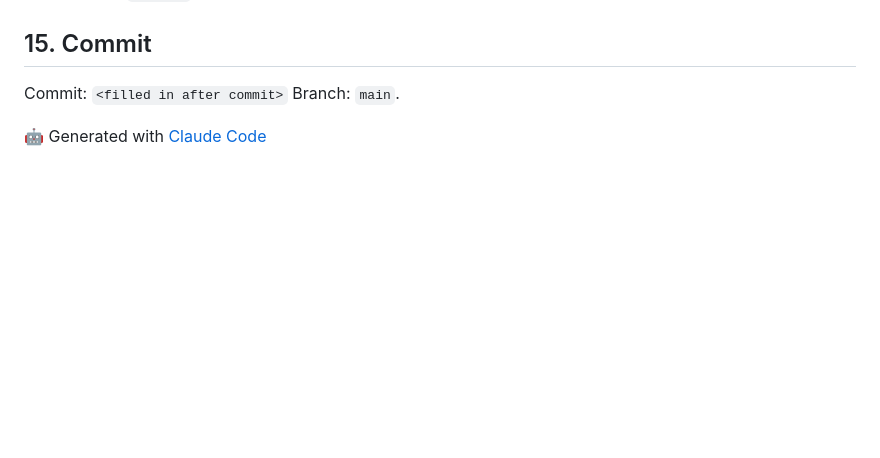
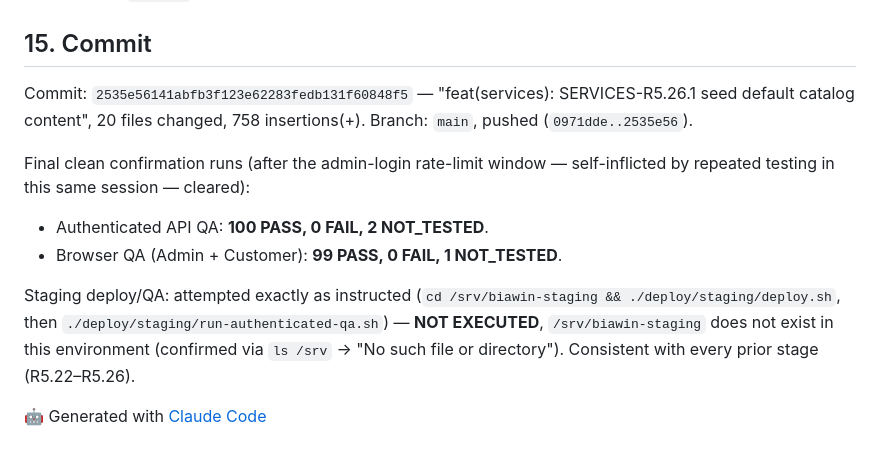
Before and after one commit to mehrdadhafezi/biawinApp, a Markdown page: docs/services-r5-26-1-default-catalog-report.md, the part around the change. Drawn GitHub-style; blank space fills up the shorter version.

Commit message:
docs(services): SERVICES-R5.26.1 record final commit hash and QA results
Co-Authored-By: Claude Sonnet 5 <noreply@anthropic.com>

```diff
--- a/docs/services-r5-26-1-default-catalog-report.md
+++ b/docs/services-r5-26-1-default-catalog-report.md
@@ -146,7 +146,13 @@ All run locally, all clean:
 
 ## 15. Commit
 
-Commit: `<filled in after commit>`
-Branch: `main`.
+Commit: `2535e56141abfb3f123e62283fedb131f60848f5` — "feat(services): SERVICES-R5.26.1 seed default catalog content", 20 files changed, 758 insertions(+).
+Branch: `main`, pushed (`0971dde..2535e56`).
+
+Final clean confirmation runs (after the admin-login rate-limit window — self-inflicted by repeated testing in this same session — cleared):
+- Authenticated API QA: **100 PASS, 0 FAIL, 2 NOT_TESTED**.
+- Browser QA (Admin + Customer): **99 PASS, 0 FAIL, 1 NOT_TESTED**.
+
+Staging deploy/QA: attempted exactly as instructed (`cd /srv/biawin-staging && ./deploy/staging/deploy.sh`, then `./deploy/staging/run-authenticated-qa.sh`) — **NOT EXECUTED**, `/srv/biawin-staging` does not exist in this environment (confirmed via `ls /srv` → "No such file or directory"). Consistent with every prior stage (R5.22–R5.26).
 
 🤖 Generated with [Claude Code](https://claude.com/claude-code)
```
